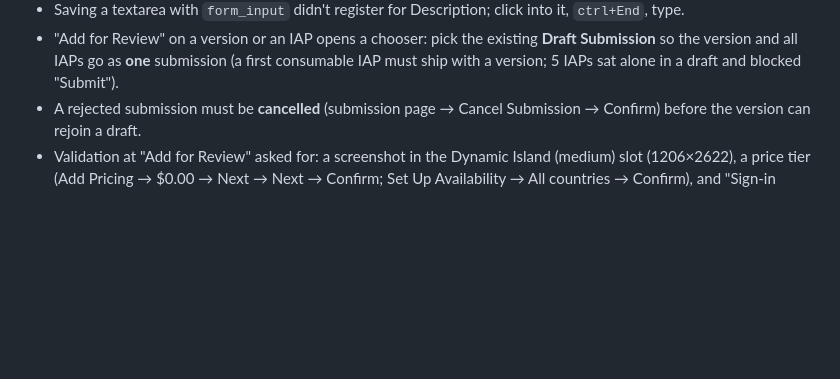
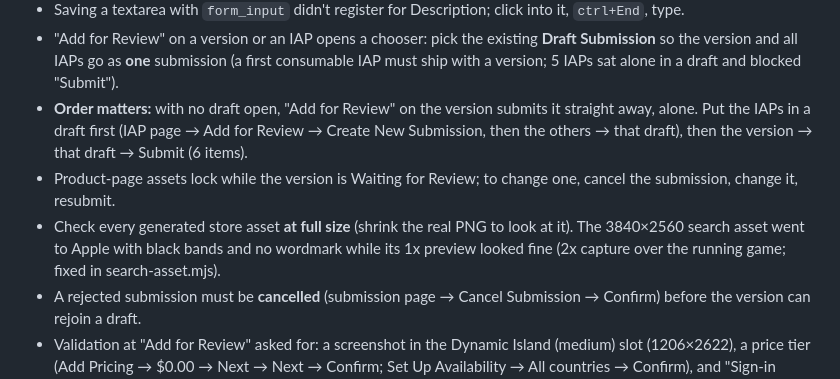
Before and after one commit to Alexdlc5/Kitchen-Table, a Markdown page: docs/NEW_GAME_PLAYBOOK.md, the part around the change. Drawn GitHub-style; blank space fills up the shorter version.

Commit message:
Playbook v2: keep shardgrid's newer App Store submission notes so all three copies match
Co-Authored-By: Claude Opus 5.5 <noreply@anthropic.com>

```diff
--- a/docs/NEW_GAME_PLAYBOOK.md
+++ b/docs/NEW_GAME_PLAYBOOK.md
@@ -264,6 +264,11 @@ These are the things the owner changed by hand on Glimmerwood. Apply them from t
 - Saving a textarea with `form_input` didn't register for Description; click into it, `ctrl+End`, type.
 - "Add for Review" on a version or an IAP opens a chooser: pick the existing **Draft Submission** so the version and all IAPs go as
   **one** submission (a first consumable IAP must ship with a version; 5 IAPs sat alone in a draft and blocked "Submit").
+- **Order matters:** with no draft open, "Add for Review" on the version submits it straight away, alone. Put the IAPs in a draft first
+  (IAP page → Add for Review → Create New Submission, then the others → that draft), then the version → that draft → Submit (6 items).
+- Product-page assets lock while the version is Waiting for Review; to change one, cancel the submission, change it, resubmit.
+- Check every generated store asset **at full size** (shrink the real PNG to look at it). The 3840×2560 search asset went to Apple
+  with black bands and no wordmark while its 1x preview looked fine (2x capture over the running game; fixed in search-asset.mjs).
 - A rejected submission must be **cancelled** (submission page → Cancel Submission → Confirm) before the version can rejoin a draft.
 - Validation at "Add for Review" asked for: a screenshot in the Dynamic Island (medium) slot (1206×2622), a price tier (Add Pricing →
   $0.00 → Next → Next → Confirm; Set Up Availability → All countries → Confirm), and "Sign-in required" unticked (it was ticked by
```
